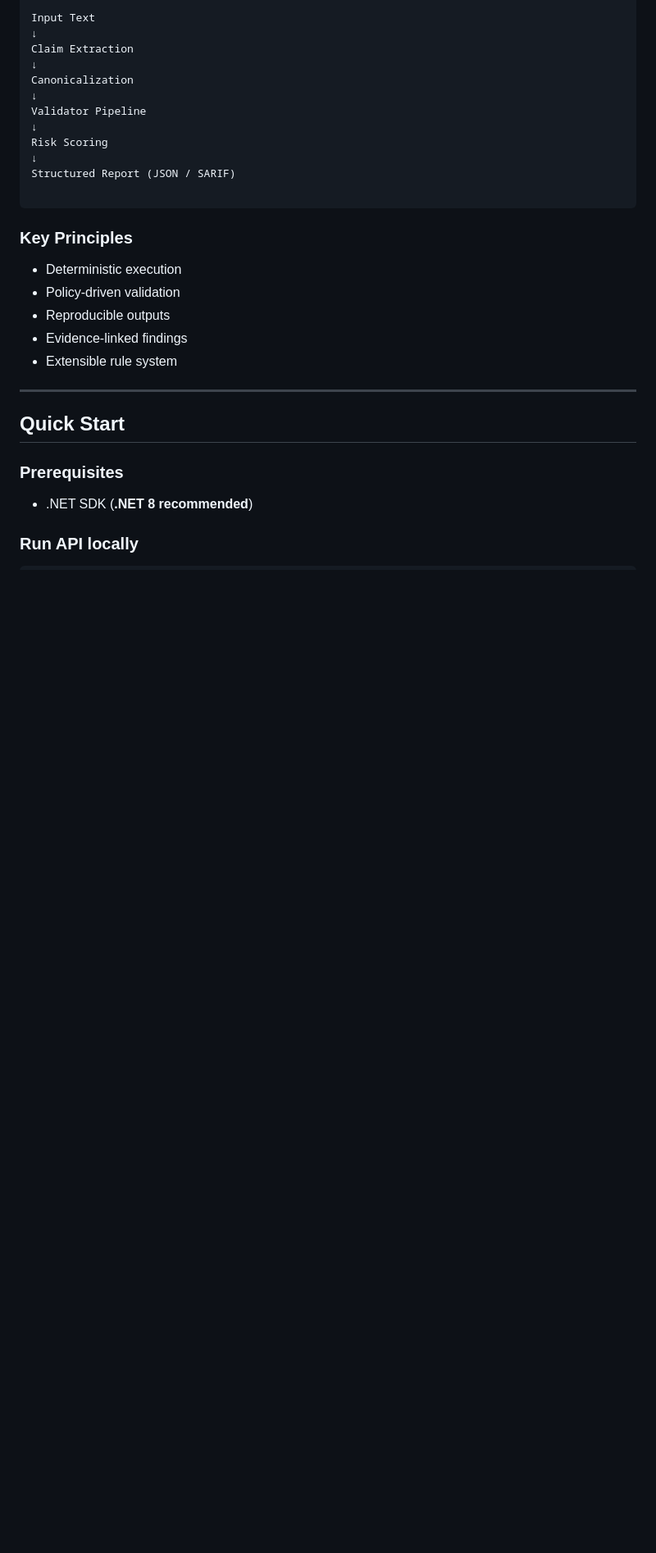
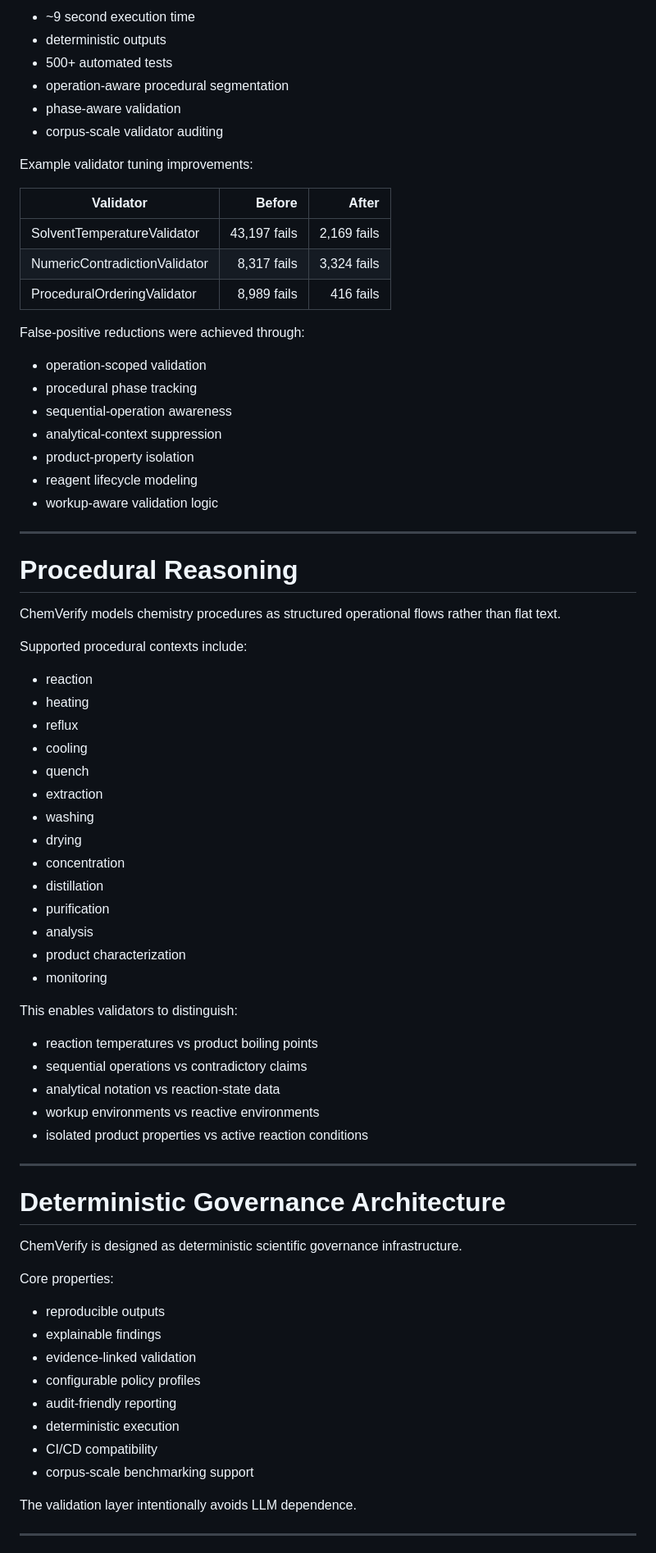
Before and after one commit to CannoliBytesLLC/chemverify, a Markdown page: README.md, the part around one of its changes. Shown at 82% size. Rendered like a GitHub page; blank space fills up the shorter version.

`````diff
--- a/README.md
+++ b/README.md
@@ -60,32 +78,78 @@ Outputs are intentionally deterministic and reproducible.
 
-Input Text
-↓
-Claim Extraction
-↓
-Canonicalization
-↓
-Validator Pipeline
-↓
-Risk Scoring
-↓
-Structured Report (JSON / SARIF)
+* ~9 second execution time
+* deterministic outputs
+* 500+ automated tests
+* operation-aware procedural segmentation
+* phase-aware validation
+* corpus-scale validator auditing
 
-````
+Example validator tuning improvements:
 
-### Key Principles
+| Validator                     |       Before |       After |
+| ----------------------------- | -----------: | ----------: |
+| SolventTemperatureValidator   | 43,197 fails | 2,169 fails |
+| NumericContradictionValidator |  8,317 fails | 3,324 fails |
+| ProceduralOrderingValidator   |  8,989 fails |   416 fails |
 
-- Deterministic execution
-- Policy-driven validation
-- Reproducible outputs
-- Evidence-linked findings
-- Extensible rule system
+False-positive reductions were achieved through:
+
+* operation-scoped validation
+* procedural phase tracking
+* sequential-operation awareness
+* analytical-context suppression
+* product-property isolation
+* reagent lifecycle modeling
+* workup-aware validation logic
 
 ---
 
-## Quick Start
+# Procedural Reasoning
 
-### Prerequisites
+ChemVerify models chemistry procedures as structured operational flows rather than flat text.
 
-- .NET SDK (**.NET 8 recommended**)
+Supported procedural contexts include:
 
-### Run API locally
+* reaction
+* heating
+* reflux
+* cooling
+* quench
+* extraction
+* washing
+* drying
+* concentration
+* distillation
+* purification
+* analysis
+* product characterization
+* monitoring
+
+This enables validators to distinguish:
+
+* reaction temperatures vs product boiling points
+* sequential operations vs contradictory claims
+* analytical notation vs reaction-state data
+* workup environments vs reactive environments
+* isolated product properties vs active reaction conditions
+
+---
+
+# Deterministic Governance Architecture
+
+ChemVerify is designed as deterministic scientific governance infrastructure.
+
+Core properties:
+
+* reproducible outputs
+* explainable findings
+* evidence-linked validation
+* configurable policy profiles
+* audit-friendly reporting
+* deterministic execution
+* CI/CD compatibility
+* corpus-scale benchmarking support
+
+The validation layer intentionally avoids LLM dependence.
+
+---
+
`````
Also changed, not shown: other parts of README.md (+246 -122 lines).
